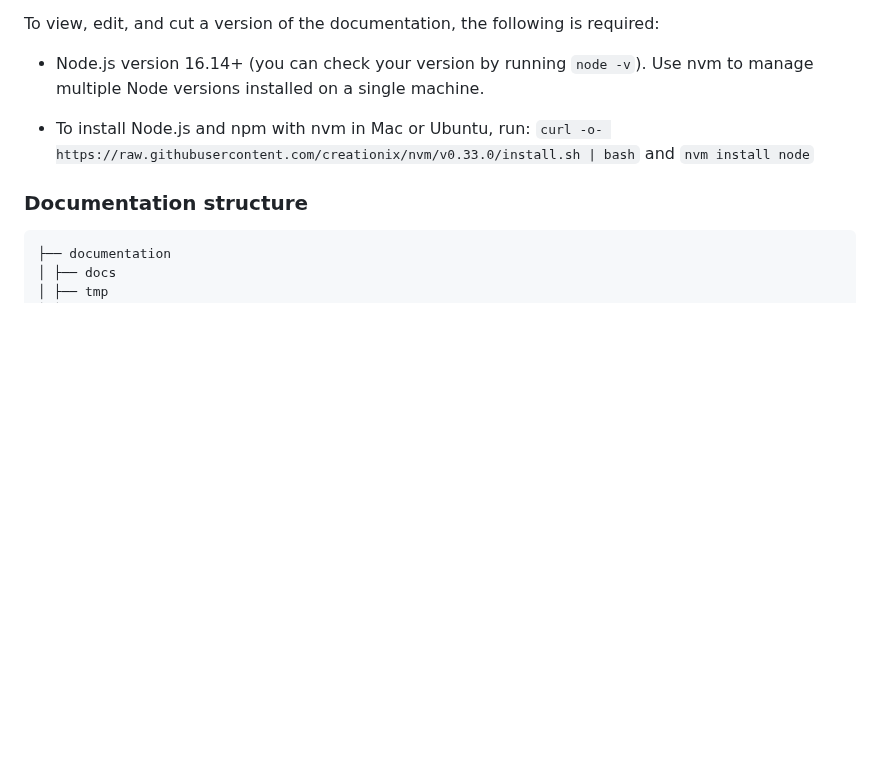
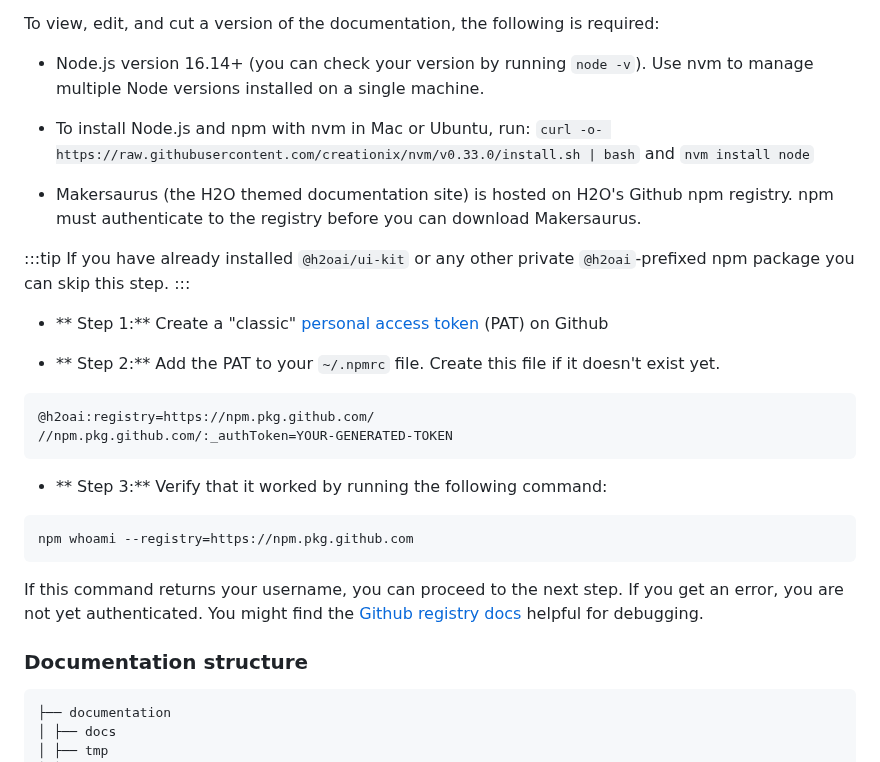
Before and after one commit to h2oai/h2o-llmstudio, a Markdown page: documentation/README.md, the part around the change. GitHub-like rendering; blank space fills up the shorter version.

````diff
--- a/documentation/README.md
+++ b/documentation/README.md
@@ -9,6 +9,25 @@ To view, edit, and cut a version of the documentation, the following is required
 
 - To install Node.js and npm with nvm in Mac or Ubuntu, run: `curl -o-
 https://raw.githubusercontent.com/creationix/nvm/v0.33.0/install.sh | bash` and `nvm install node`
+
+- Makersaurus (the H2O themed documentation site) is hosted on H2O's Github npm registry. npm must authenticate to the registry before you can download Makersaurus.
+
+ :::tip
+ If you have already installed `@h2oai/ui-kit` or any other private `@h2oai`-prefixed npm package you can skip this step.
+ :::
+
+ - ** Step 1:** Create a "classic" [personal access token](https://github.com/settings/tokens) (PAT) on Github
+
+ - ** Step 2:** Add the PAT to your `~/.npmrc` file. Create this file if it doesn't exist yet.
+ ```
+ @h2oai:registry=https://npm.pkg.github.com/
+ //npm.pkg.github.com/:_authToken=YOUR-GENERATED-TOKEN
+ ```
+ - ** Step 3:** Verify that it worked by running the following command:
+ ```
+ npm whoami --registry=https://npm.pkg.github.com
+ ```
+ If this command returns your username, you can proceed to the next step. If you get an error, you are not yet authenticated. You might find the [Github registry docs](https://docs.github.com/en/packages/working-with-a-github-packages-registry/working-with-the-npm-registry#authenticating-with-a-personal-access-token) helpful for debugging.
 
 ### Documentation structure
 
````
